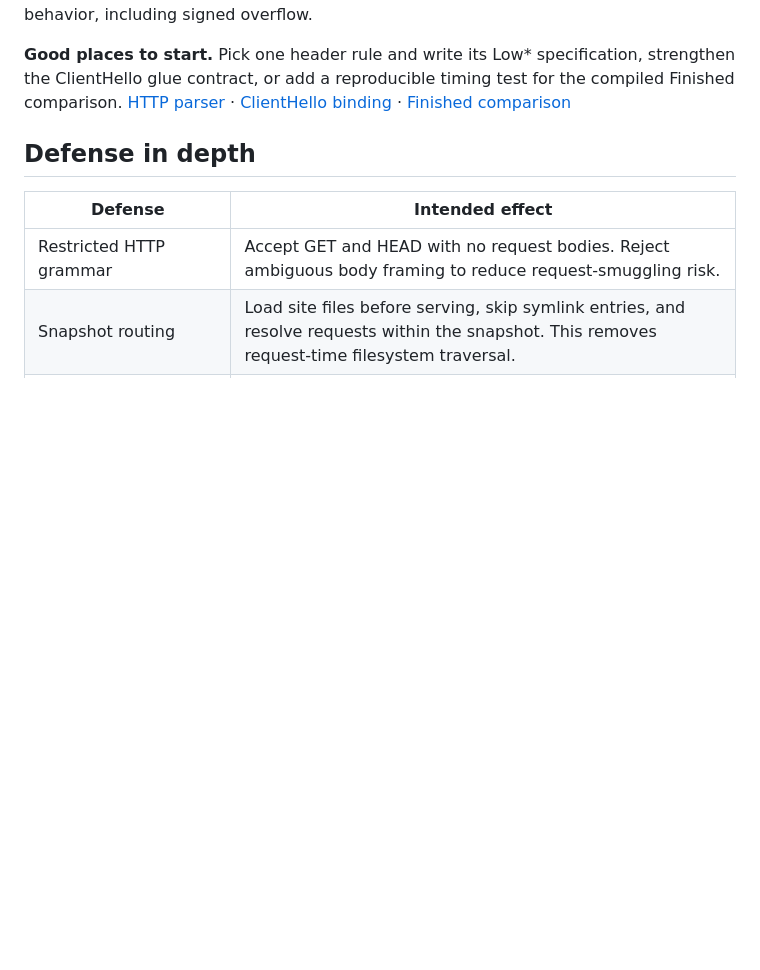
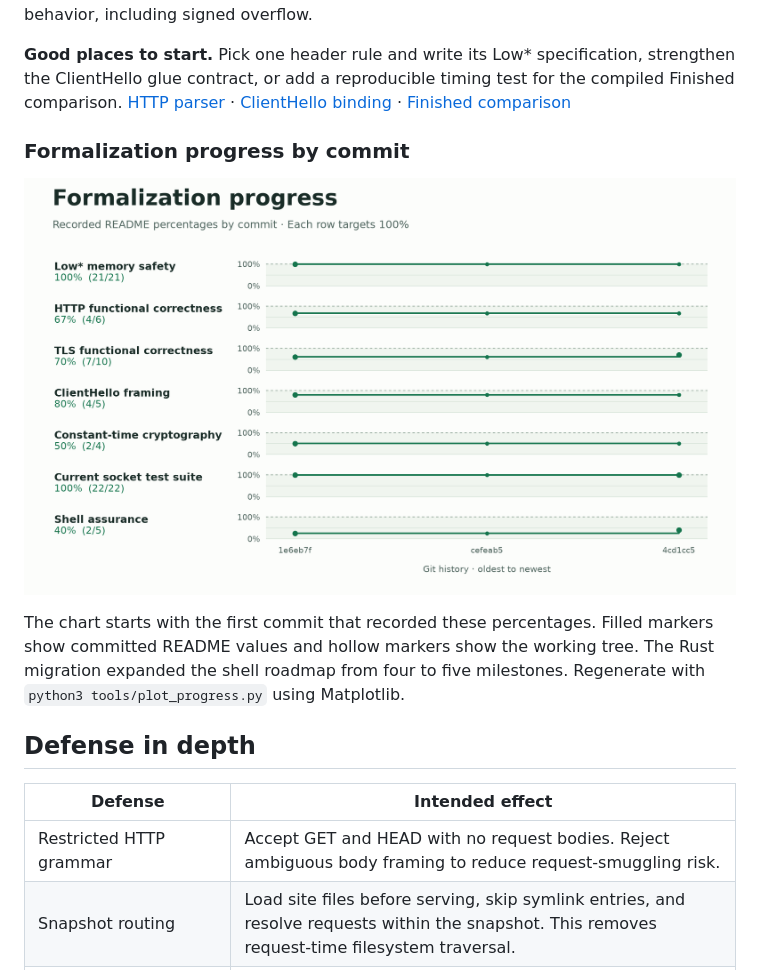
Before and after one commit to rain-1/formally-verified-secure-server, a Markdown page: README.md, the part around the change. GitHub-like rendering; pictures changed too: docs/progress.png (added); blank space fills up the shorter version.

Commit message:
Chart formalization progress in the README

```diff
--- a/README.md
+++ b/README.md
@@ -23,6 +23,12 @@ Percentages count completed modules, test cases, or equally weighted roadmap mil
 In-process fuzzing checks output bounds across 400,000 HTTP and 100,000 TLS inputs. ASan detects memory errors on exercised paths. UBSan checks selected undefined behavior, including signed overflow.
 
 **Good places to start.** Pick one header rule and write its Low\* specification, strengthen the ClientHello glue contract, or add a reproducible timing test for the compiled Finished comparison. [HTTP parser](src/Http.Parse.fst) · [ClientHello binding](src/Tls.ChValid.fst) · [Finished comparison](src/Tls.Util.fst)
+
+### Formalization progress by commit
+
+![Seven formalization metrics tracked by commit on a 0–100% scale](docs/progress.png)
+
+The chart starts with the first commit that recorded these percentages. Filled markers show committed README values and hollow markers show the working tree. The Rust migration expanded the shell roadmap from four to five milestones. Regenerate with `python3 tools/plot_progress.py` using Matplotlib.
 
 ## Defense in depth
 
```
Also changed, not shown: 1 other file.
